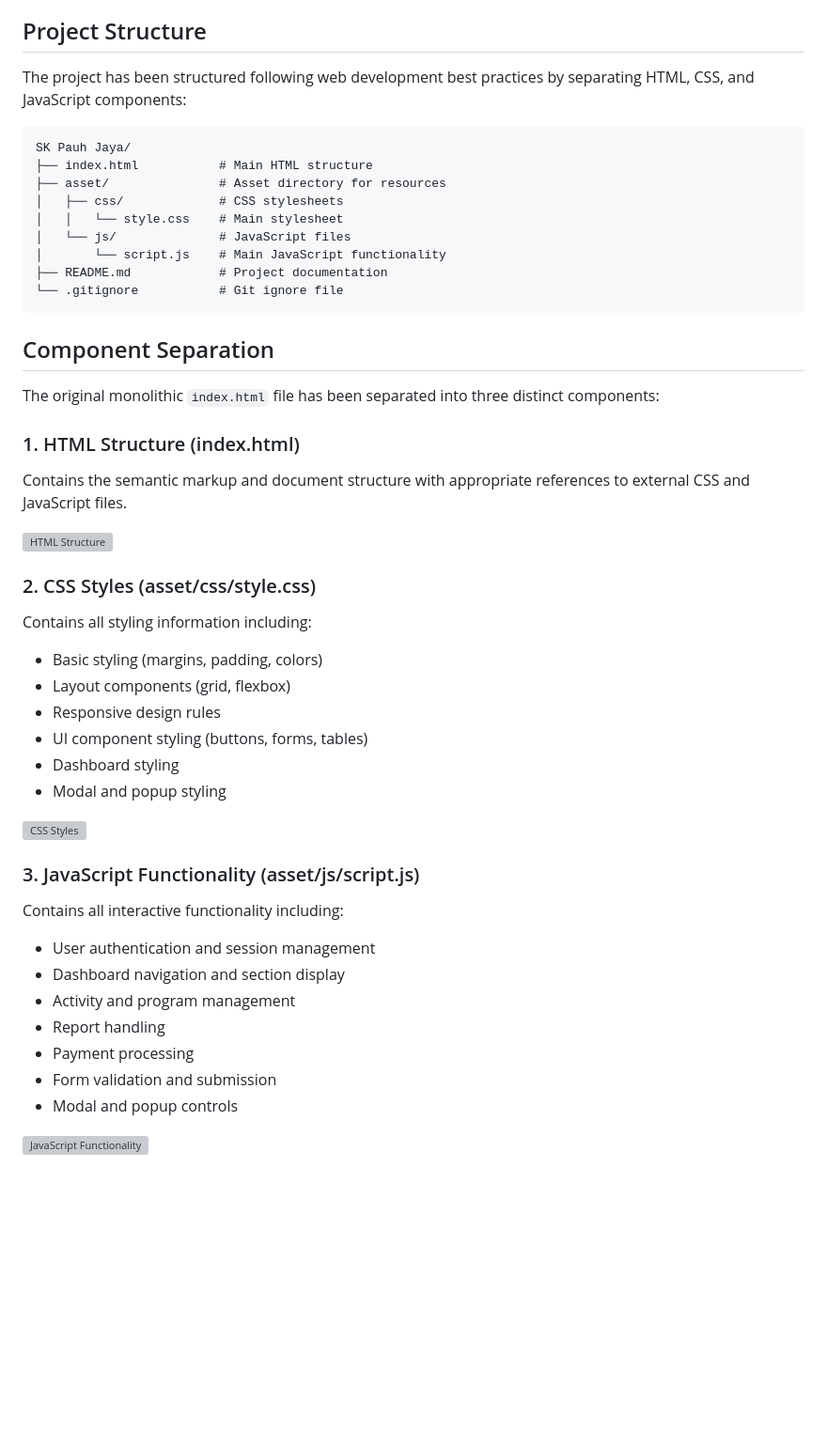
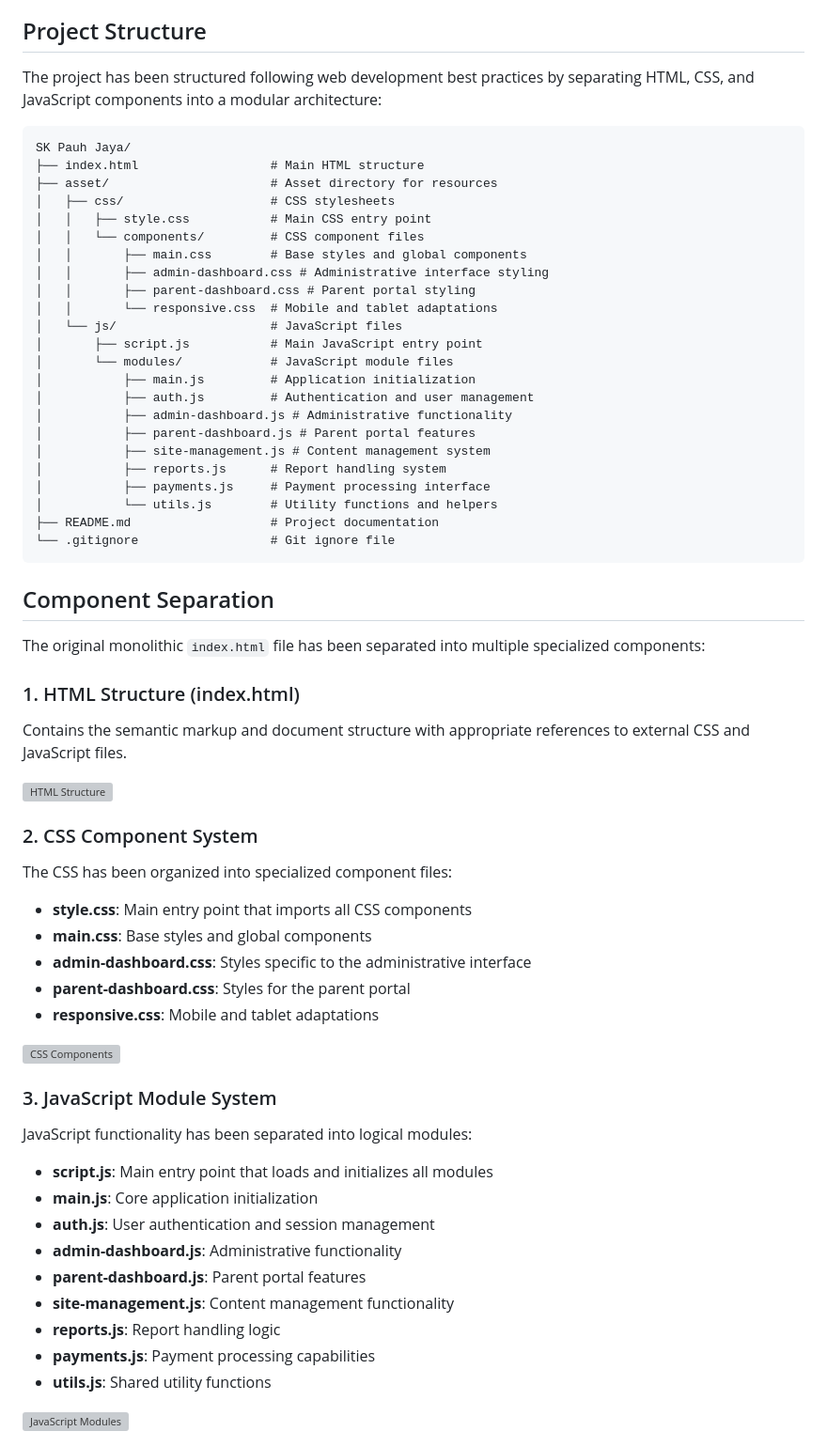
Before and after one commit to Kiyoraka/Demo-SK-Pauh-Jaya-System, a Markdown page: README.md, the part around one of its changes. Shown at 94% size. Rendered like a GitHub page; blank space fills up the shorter version; grey boxes are pictures that could not be loaded.

Commit message:
docs: update README with recent UI improvements and component enhancements

````diff
--- a/README.md
+++ b/README.md
@@ -4,48 +4,66 @@
 This project is a demo school website for SK Pauh Jaya, featuring an admin dashboard and a parent portal. The website includes functionality for managing school activities, reports, payments, and user profiles.
 
 ## Project Structure
-The project has been structured following web development best practices by separating HTML, CSS, and JavaScript components:
+The project has been structured following web development best practices by separating HTML, CSS, and JavaScript components into a modular architecture:
 
 ```
 SK Pauh Jaya/
-├── index.html           # Main HTML structure
-├── asset/               # Asset directory for resources
-│   ├── css/             # CSS stylesheets
-│   │   └── style.css    # Main stylesheet
-│   └── js/              # JavaScript files
-│       └── script.js    # Main JavaScript functionality
-├── README.md            # Project documentation
-└── .gitignore           # Git ignore file
+├── index.html                  # Main HTML structure
+├── asset/                      # Asset directory for resources
+│   ├── css/                    # CSS stylesheets
+│   │   ├── style.css           # Main CSS entry point
+│   │   └── components/         # CSS component files
+│   │       ├── main.css        # Base styles and global components
+│   │       ├── admin-dashboard.css # Administrative interface styling
+│   │       ├── parent-dashboard.css # Parent portal styling
+│   │       └── responsive.css  # Mobile and tablet adaptations
+│   └── js/                     # JavaScript files
+│       ├── script.js           # Main JavaScript entry point
+│       └── modules/            # JavaScript module files
+│           ├── main.js         # Application initialization
+│           ├── auth.js         # Authentication and user management
+│           ├── admin-dashboard.js # Administrative functionality
+│           ├── parent-dashboard.js # Parent portal features
+│           ├── site-management.js # Content management system
+│           ├── reports.js      # Report handling system
+│           ├── payments.js     # Payment processing interface
+│           └── utils.js        # Utility functions and helpers
+├── README.md                   # Project documentation
+└── .gitignore                  # Git ignore file
 ```
 
 ## Component Separation
 
-The original monolithic `index.html` file has been separated into three distinct components:
+The original monolithic `index.html` file has been separated into multiple specialized components:
 
 ### 1. HTML Structure (index.html)
 Contains the semantic markup and document structure with appropriate references to external CSS and JavaScript files.
 
 ![HTML Structure](images/html-structure.png)
 
-### 2. CSS Styles (asset/css/style.css)
-Contains all styling information including:
-- Basic styling (margins, padding, colors)
-- Layout components (grid, flexbox)
-- Responsive design rules
-- UI component styling (buttons, forms, tables)
-- Dashboard styling
-- Modal and popup styling
+### 2. CSS Component System
+The CSS has been organized into specialized component files:
 
-![CSS Styles](images/css-styles.png)
+- **style.css**: Main entry point that imports all CSS components
+- **main.css**: Base styles and global components
+- **admin-dashboard.css**: Styles specific to the administrative interface
+- **parent-dashboard.css**: Styles for the parent portal
+- **responsive.css**: Mobile and tablet adaptations
 
-### 3. JavaScript Functionality (asset/js/script.js)
-Contains all interactive functionality including:
-- User authentication and session management
-- Dashboard navigation and section display
-- Activity and program management
-- Report handling
-- Payment processing
-- Form validation and submission
-- Modal and popup controls
+![CSS Components](images/css-components.png)
 
-![JavaScript Functionality](images/js-functionality.png)
+### 3. JavaScript Module System
+JavaScript functionality has been separated into logical modules:
+
+- **script.js**: Main entry point that loads and initializes all modules
+- **main.js**: Core application initialization
+- **auth.js**: User authentication and session management
+- **admin-dashboard.js**: Administrative functionality
+- **parent-dashboard.js**: Parent portal features
+- **site-management.js**: Content management functionality
+- **reports.js**: Report handling logic
+- **payments.js**: Payment processing capabilities
+- **utils.js**: Shared utility functions
+
+![JavaScript Modules](images/js-modules.png)
+
````
Also changed, not shown: other parts of README.md (+45 -2 lines).
